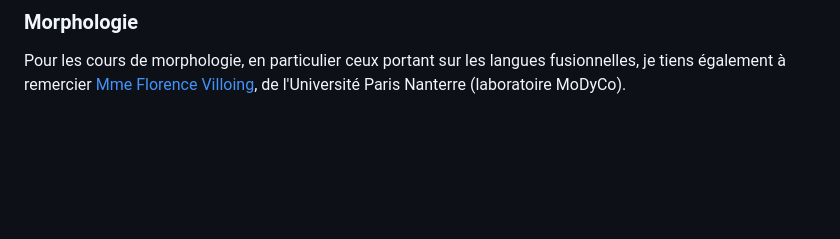
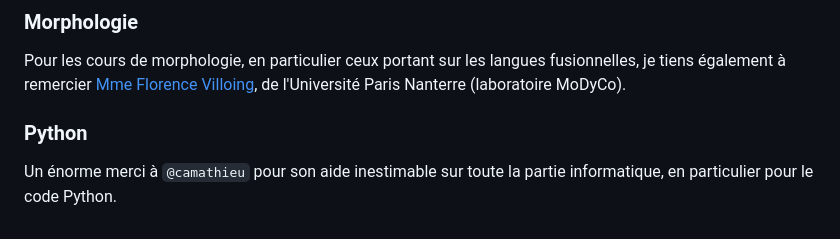
Before and after one commit to crispyfunicular/magister_conjugationis, a Markdown page: NooJ/la/README.md, the part around the change. GitHub-like rendering; blank space fills up the shorter version.

Commit message:
màj README NooJ

````diff
--- a/NooJ/la/README.md
+++ b/NooJ/la/README.md
@@ -127,3 +127,5 @@ L'idée de cette migration vers NooJ m'a été aimablement soufflée par <a href
 Ce projet repose sur la liste de verbes latin fournie dans le cadre du <a href="https://dep-lettresclassiques.parisnanterre.fr/diplomes-universitaires/diplome-universitaire-de-competences-en-langues-anciennes-ducla">Diplôme universitaire de compétences en langues anciennes (DUCLA)</a>, latin, de l'Université Paris Nanterre, et dont Mme Véronique Merlier-Espenel est l'enseignante responsable. Je tiens à la remercier pour le plaisir que je prends à suivre ses cours et à mémoriser mes conjugaisons latines !
 ### Morphologie
 Pour les cours de morphologie, en particulier ceux portant sur les langues fusionnelles, je tiens également à remercier <a href="https://modyco.fr/membre/florence-villoing/">Mme Florence Villoing</a>, de l'Université Paris Nanterre (laboratoire MoDyCo).
+### Python
+Un énorme merci à ```@camathieu``` pour son aide inestimable sur toute la partie informatique, en particulier pour le code Python.
````
